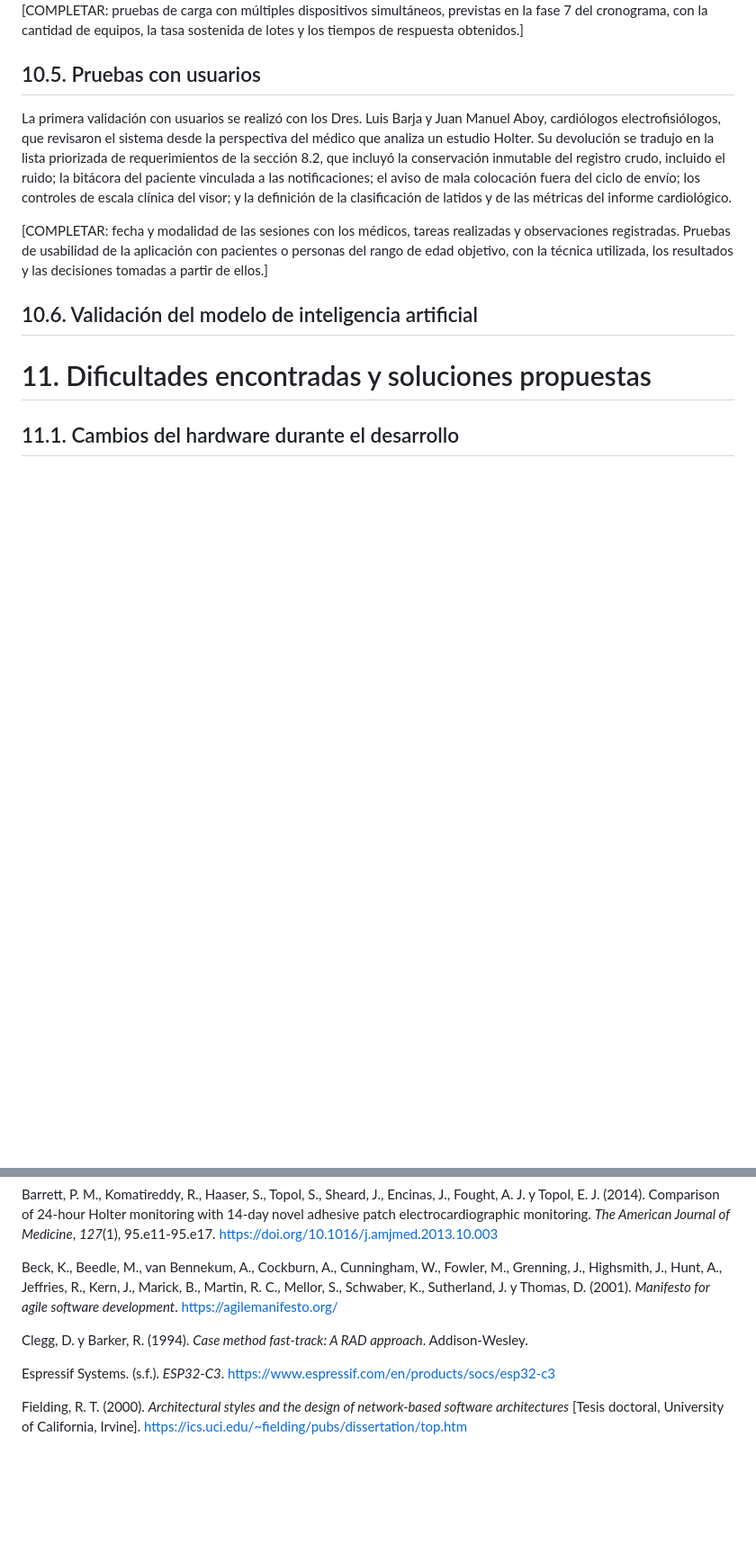
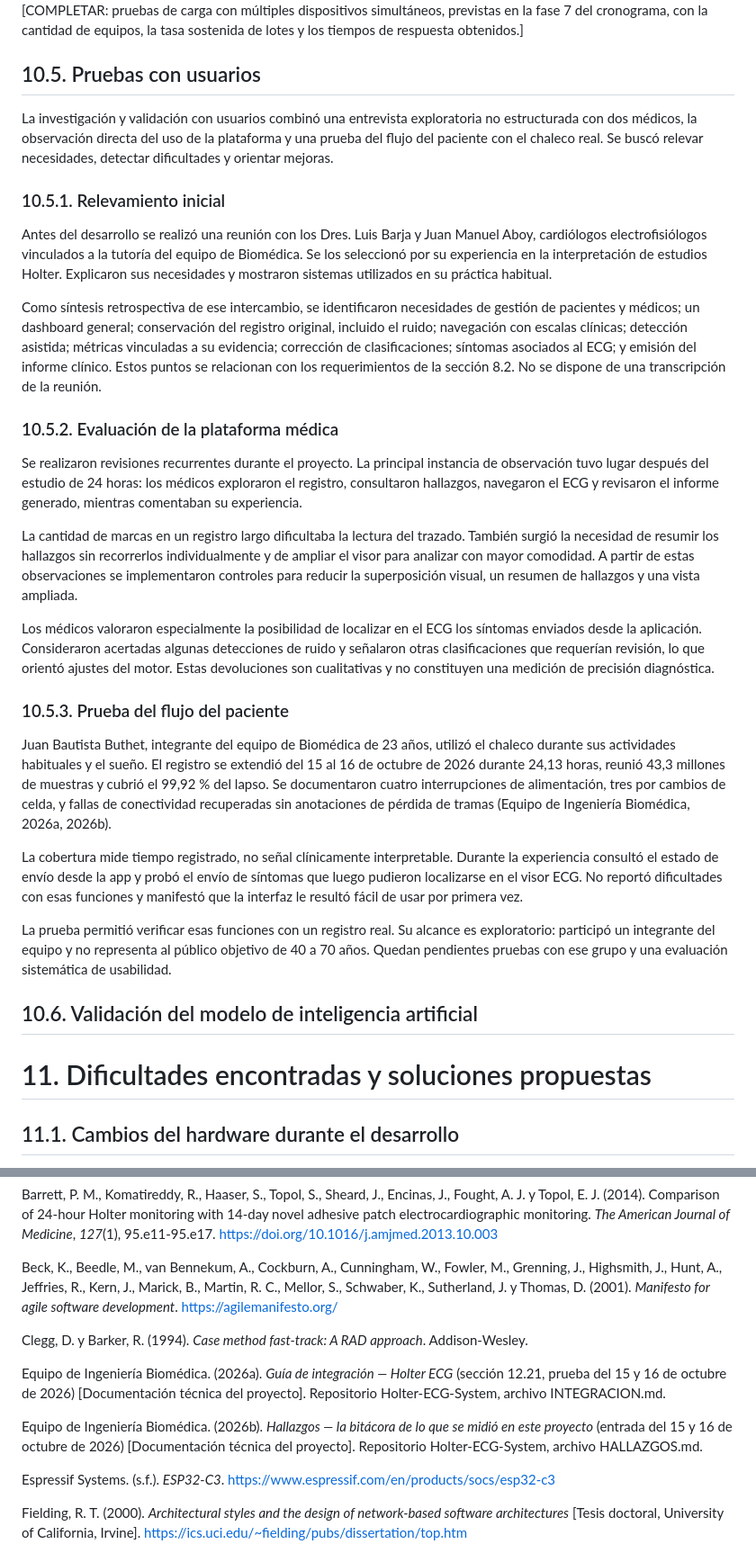
Before and after one commit to tesis-ecg/tesis-ecg-mono, a Markdown page: Entregables/Informe Final.md, 2 parts joined by grey strips. Shown at 90% size. GitHub-like rendering; blank space fills up the shorter version.

```diff
--- a/Entregables/Informe Final.md
+++ b/Entregables/Informe Final.md
@@ -1040,9 +1049,29 @@ Las pruebas de carga del backend incluyen la ingesta de punta a punta de una hor
 
 ## 10.5. Pruebas con usuarios
 
-La primera validación con usuarios se realizó con los Dres. Luis Barja y Juan Manuel Aboy, cardiólogos electrofisiólogos, que revisaron el sistema desde la perspectiva del médico que analiza un estudio Holter. Su devolución se tradujo en la lista priorizada de requerimientos de la sección 8.2, que incluyó la conservación inmutable del registro crudo, incluido el ruido; la bitácora del paciente vinculada a las notificaciones; el aviso de mala colocación fuera del ciclo de envío; los controles de escala clínica del visor; y la definición de la clasificación de latidos y de las métricas del informe cardiológico.
+La investigación y validación con usuarios combinó una entrevista exploratoria no estructurada con dos médicos, la observación directa del uso de la plataforma y una prueba del flujo del paciente con el chaleco real. Se buscó relevar necesidades, detectar dificultades y orientar mejoras.
 
-[COMPLETAR: fecha y modalidad de las sesiones con los médicos, tareas realizadas y observaciones registradas. Pruebas de usabilidad de la aplicación con pacientes o personas del rango de edad objetivo, con la técnica utilizada, los resultados y las decisiones tomadas a partir de ellos.]
+### 10.5.1. Relevamiento inicial
+
+Antes del desarrollo se realizó una reunión con los Dres. Luis Barja y Juan Manuel Aboy, cardiólogos electrofisiólogos vinculados a la tutoría del equipo de Biomédica. Se los seleccionó por su experiencia en la interpretación de estudios Holter. Explicaron sus necesidades y mostraron sistemas utilizados en su práctica habitual.
+
+Como síntesis retrospectiva de ese intercambio, se identificaron necesidades de gestión de pacientes y médicos; un dashboard general; conservación del registro original, incluido el ruido; navegación con escalas clínicas; detección asistida; métricas vinculadas a su evidencia; corrección de clasificaciones; síntomas asociados al ECG; y emisión del informe clínico. Estos puntos se relacionan con los requerimientos de la sección 8.2. No se dispone de una transcripción de la reunión.
+
+### 10.5.2. Evaluación de la plataforma médica
+
+Se realizaron revisiones recurrentes durante el proyecto. La principal instancia de observación tuvo lugar después del estudio de 24 horas: los médicos exploraron el registro, consultaron hallazgos, navegaron el ECG y revisaron el informe generado, mientras comentaban su experiencia.
+
+La cantidad de marcas en un registro largo dificultaba la lectura del trazado. También surgió la necesidad de resumir los hallazgos sin recorrerlos individualmente y de ampliar el visor para analizar con mayor comodidad. A partir de estas observaciones se implementaron controles para reducir la superposición visual, un resumen de hallazgos y una vista ampliada.
+
+Los médicos valoraron especialmente la posibilidad de localizar en el ECG los síntomas enviados desde la aplicación. Consideraron acertadas algunas detecciones de ruido y señalaron otras clasificaciones que requerían revisión, lo que orientó ajustes del motor. Estas devoluciones son cualitativas y no constituyen una medición de precisión diagnóstica.
+
+### 10.5.3. Prueba del flujo del paciente
+
+Juan Bautista Buthet, integrante del equipo de Biomédica de 23 años, utilizó el chaleco durante sus actividades habituales y el sueño. El registro se extendió del 15 al 16 de octubre de 2026 durante 24,13 horas, reunió 43,3 millones de muestras y cubrió el 99,92 % del lapso. Se documentaron cuatro interrupciones de alimentación, tres por cambios de celda, y fallas de conectividad recuperadas sin anotaciones de pérdida de tramas (Equipo de Ingeniería Biomédica, 2026a, 2026b).
+
+La cobertura mide tiempo registrado, no señal clínicamente interpretable. Durante la experiencia consultó el estado de envío desde la app y probó el envío de síntomas que luego pudieron localizarse en el visor ECG. No reportó dificultades con esas funciones y manifestó que la interfaz le resultó fácil de usar por primera vez.
+
+La prueba permitió verificar esas funciones con un registro real. Su alcance es exploratorio: participó un integrante del equipo y no representa al público objetivo de 40 a 70 años. Quedan pendientes pruebas con ese grupo y una evaluación sistemática de usabilidad.
 
 ## 10.6. Validación del modelo de inteligencia artificial
 
@@ -1146,6 +1175,10 @@ Beck, K., Beedle, M., van Bennekum, A., Cockburn, A., Cunningham, W., Fowler, M.
 
 Clegg, D. y Barker, R. (1994). *Case method fast-track: A RAD approach*. Addison-Wesley.
 
+Equipo de Ingeniería Biomédica. (2026a). *Guía de integración — Holter ECG* (sección 12.21, prueba del 15 y 16 de octubre de 2026) [Documentación técnica del proyecto]. Repositorio Holter-ECG-System, archivo INTEGRACION.md.
+
+Equipo de Ingeniería Biomédica. (2026b). *Hallazgos — la bitácora de lo que se midió en este proyecto* (entrada del 15 y 16 de octubre de 2026) [Documentación técnica del proyecto]. Repositorio Holter-ECG-System, archivo HALLAZGOS.md.
+
 Espressif Systems. (s.f.). *ESP32-C3*. https://www.espressif.com/en/products/socs/esp32-c3
 
 Fielding, R. T. (2000). *Architectural styles and the design of network-based software architectures* [Tesis doctoral, University of California, Irvine]. https://ics.uci.edu/~fielding/pubs/dissertation/top.htm
```
Also changed, not shown: other parts of Entregables/Informe Final.md (+19 -8 lines).
